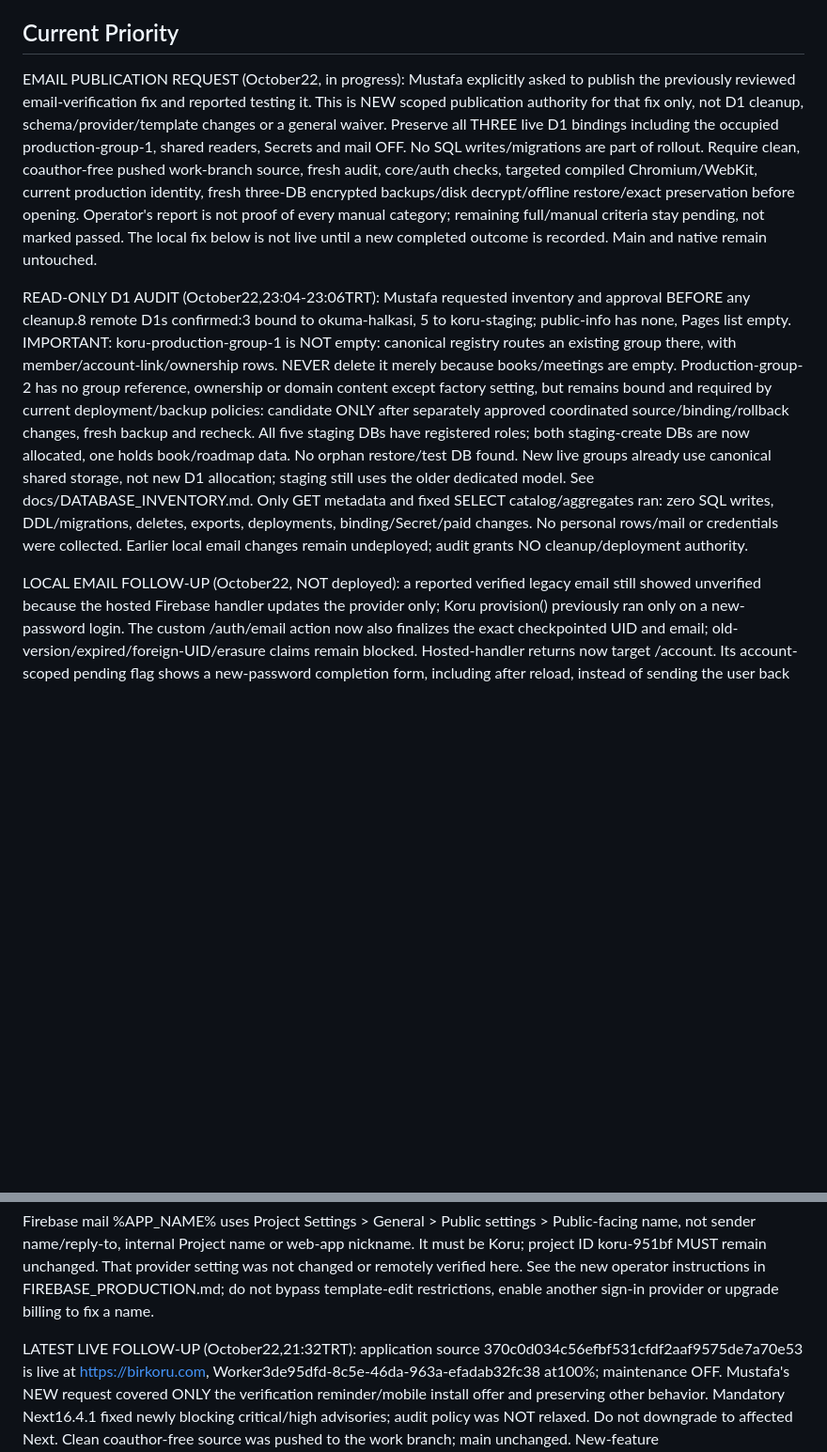
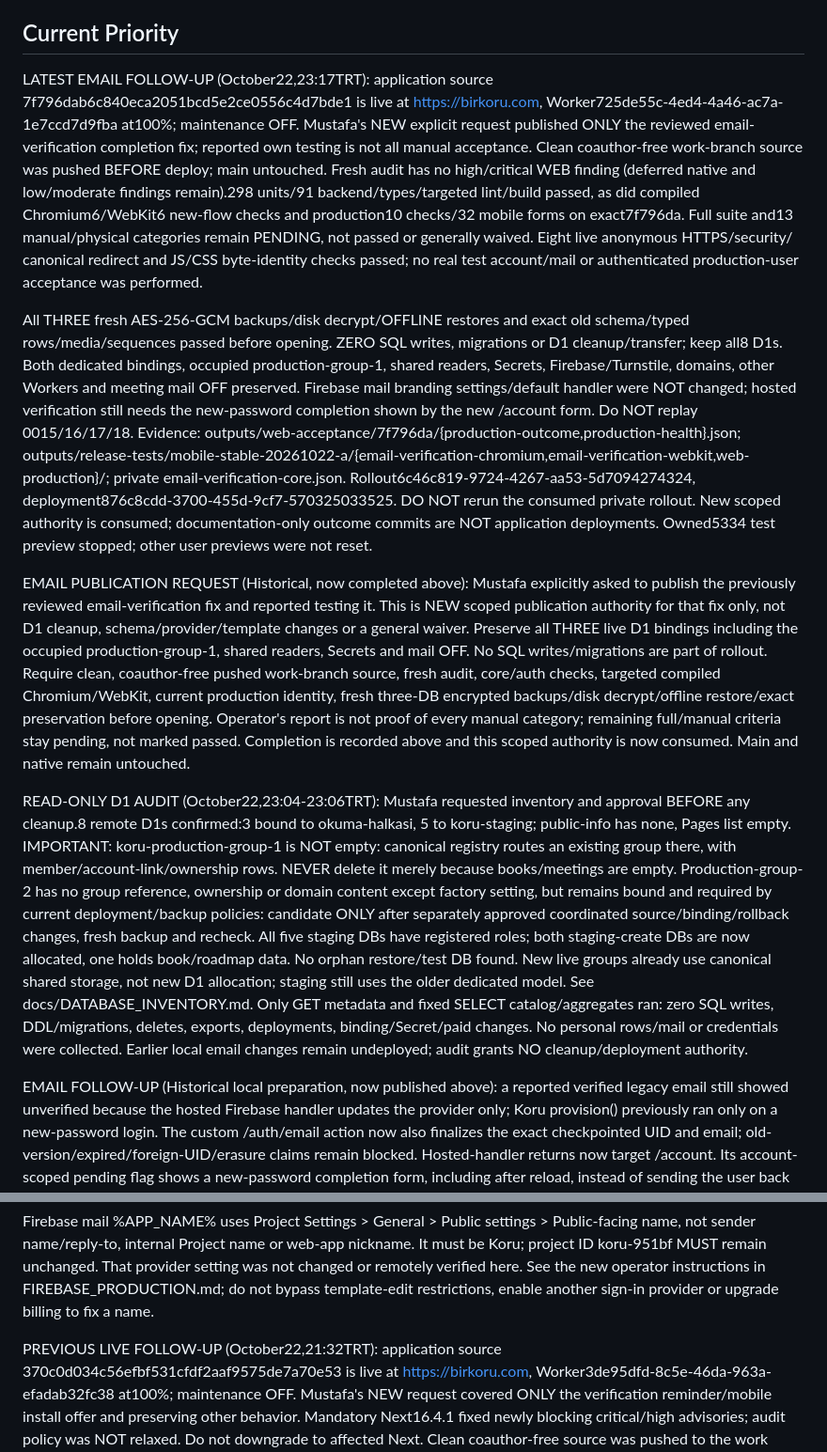
Before and after one commit to mozgor19/okuma-halkasi, a Markdown page: docs/SESSION_MEMORY.md, 2 parts joined by grey strips. Shown at 94% size. Drawn GitHub-style; blank space fills up the shorter version.

Commit message:
docs: record email verification production release

```diff
--- a/docs/SESSION_MEMORY.md
+++ b/docs/SESSION_MEMORY.md
@@ -7,7 +7,36 @@ Never store credentials, private email links, tokens or real user records here.
 
 ## Current Priority
 
-EMAIL PUBLICATION REQUEST (October22, in progress): Mustafa explicitly asked
+LATEST EMAIL FOLLOW-UP (October22,23:17TRT): application source
+7f796dab6c840eca2051bcd5e2ce0556c4d7bde1 is live at https://birkoru.com,
+Worker725de55c-4ed4-4a46-ac7a-1e7ccd7d9fba at100%; maintenance OFF.
+Mustafa's NEW explicit request published ONLY the reviewed email-verification
+completion fix; reported own testing is not all manual acceptance. Clean
+coauthor-free work-branch source was pushed BEFORE deploy; main untouched.
+Fresh audit has no high/critical WEB finding (deferred native and low/moderate
+findings remain).298 units/91 backend/types/targeted lint/build passed, as did
+compiled Chromium6/WebKit6 new-flow checks and production10 checks/32 mobile
+forms on exact7f796da. Full suite and13 manual/physical categories remain
+PENDING, not passed or generally waived. Eight live anonymous HTTPS/security/
+canonical redirect and JS/CSS byte-identity checks passed; no real test
+account/mail or authenticated production-user acceptance was performed.
+
+All THREE fresh AES-256-GCM backups/disk decrypt/OFFLINE restores and exact
+old schema/typed rows/media/sequences passed before opening. ZERO SQL writes,
+migrations or D1 cleanup/transfer; keep all8 D1s. Both dedicated bindings,
+occupied production-group-1, shared readers, Secrets, Firebase/Turnstile,
+domains, other Workers and meeting mail OFF preserved. Firebase mail branding
+settings/default handler were NOT changed; hosted verification still needs
+the new-password completion shown by the new /account form. Do NOT replay
+0015/16/17/18. Evidence: outputs/web-acceptance/7f796da/{production-outcome,production-health}.json;
+outputs/release-tests/mobile-stable-20261022-a/{email-verification-chromium,email-verification-webkit,web-production}/;
+private email-verification-core.json. Rollout6c46c819-9724-4267-aa53-5d7094274324,
+deployment876c8cdd-3700-455d-9cf7-570325033525. DO NOT rerun the consumed private
+rollout. New scoped authority is consumed; documentation-only outcome commits
+are NOT application deployments. Owned5334 test preview stopped; other user
+previews were not reset.
+
+EMAIL PUBLICATION REQUEST (Historical, now completed above): Mustafa explicitly asked
 to publish the previously reviewed email-verification fix and reported testing
 it. This is NEW scoped publication authority for that fix only, not D1 cleanup,
 schema/provider/template changes or a general waiver. Preserve all THREE live
@@ -17,8 +46,8 @@ coauthor-free pushed work-branch source, fresh audit, core/auth checks, targeted
 compiled Chromium/WebKit, current production identity, fresh three-DB encrypted
 backups/disk decrypt/offline restore/exact preservation before opening.
 Operator's report is not proof of every manual category; remaining full/manual
-criteria stay pending, not marked passed. The local fix below is not live until
-a new completed outcome is recorded. Main and native remain untouched.
+criteria stay pending, not marked passed. Completion is recorded above and
+this scoped authority is now consumed. Main and native remain untouched.
 
 READ-ONLY D1 AUDIT (October22,23:04-23:06TRT): Mustafa requested inventory and
 approval BEFORE any cleanup.8 remote D1s confirmed:3 bound to okuma-halkasi,
@@ -38,7 +67,7 @@ DDL/migrations, deletes, exports, deployments, binding/Secret/paid changes.
 No personal rows/mail or credentials were collected. Earlier local email
 changes remain undeployed; audit grants NO cleanup/deployment authority.
 
-LOCAL EMAIL FOLLOW-UP (October22, NOT deployed): a reported verified legacy
+EMAIL FOLLOW-UP (Historical local preparation, now published above): a reported verified legacy
 email still showed unverified because the hosted Firebase handler updates the
 provider only; Koru provision() previously ran only on a new-password login.
 The custom /auth/email action now also finalizes the exact checkpointed UID
@@ -72,7 +101,7 @@ That provider setting was not changed or remotely verified here. See the new
 operator instructions in FIREBASE_PRODUCTION.md; do not bypass template-edit
 restrictions, enable another sign-in provider or upgrade billing to fix a name.
 
-LATEST LIVE FOLLOW-UP (October22,21:32TRT): application source
+PREVIOUS LIVE FOLLOW-UP (October22,21:32TRT): application source
 370c0d034c56efbf531cfdf2aaf9575de7a70e53 is live at https://birkoru.com,
 Worker3de95dfd-8c5e-46da-963a-efadab32fc38 at100%; maintenance OFF.
 Mustafa's NEW request covered ONLY the verification reminder/mobile install
```
Also changed, not shown: docs/FIREBASE_PRODUCTION.md (+20 -2 lines), docs/WEB_RELEASE.md (+19 -3 lines).
